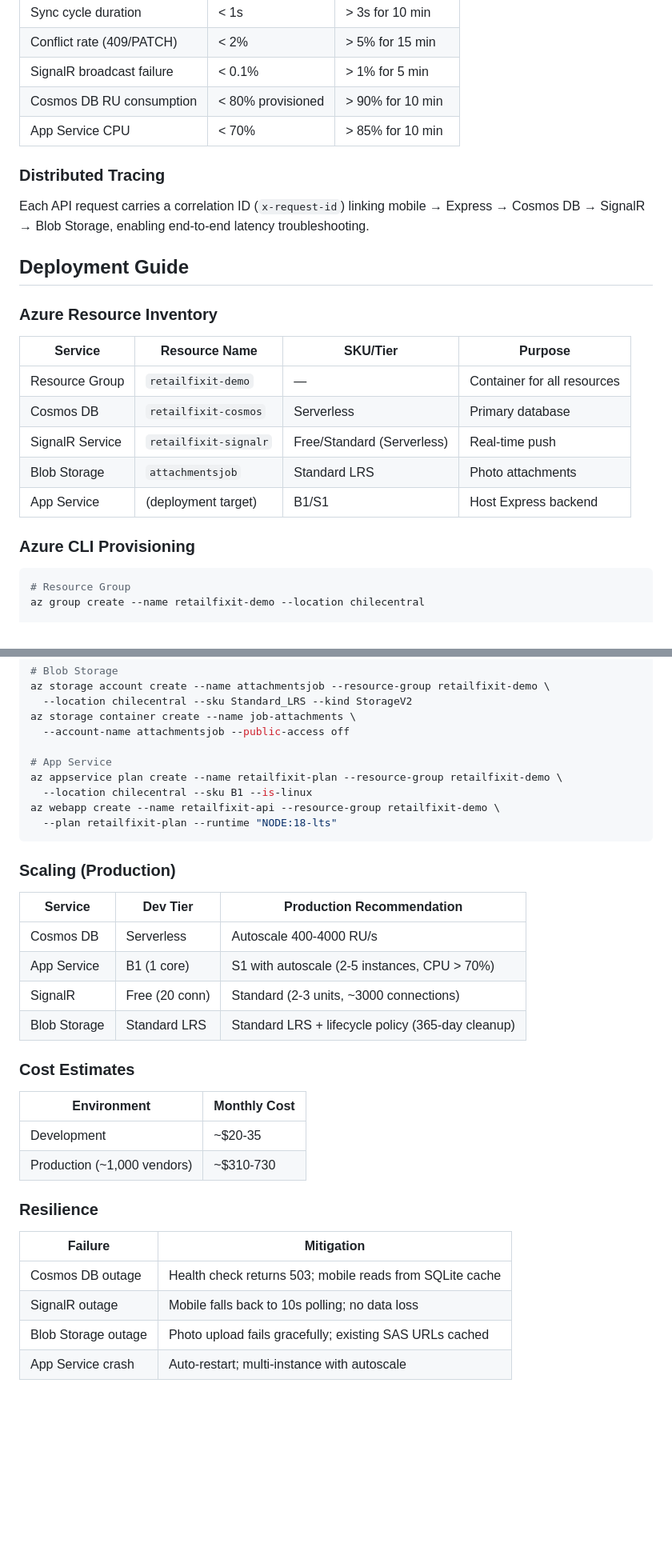
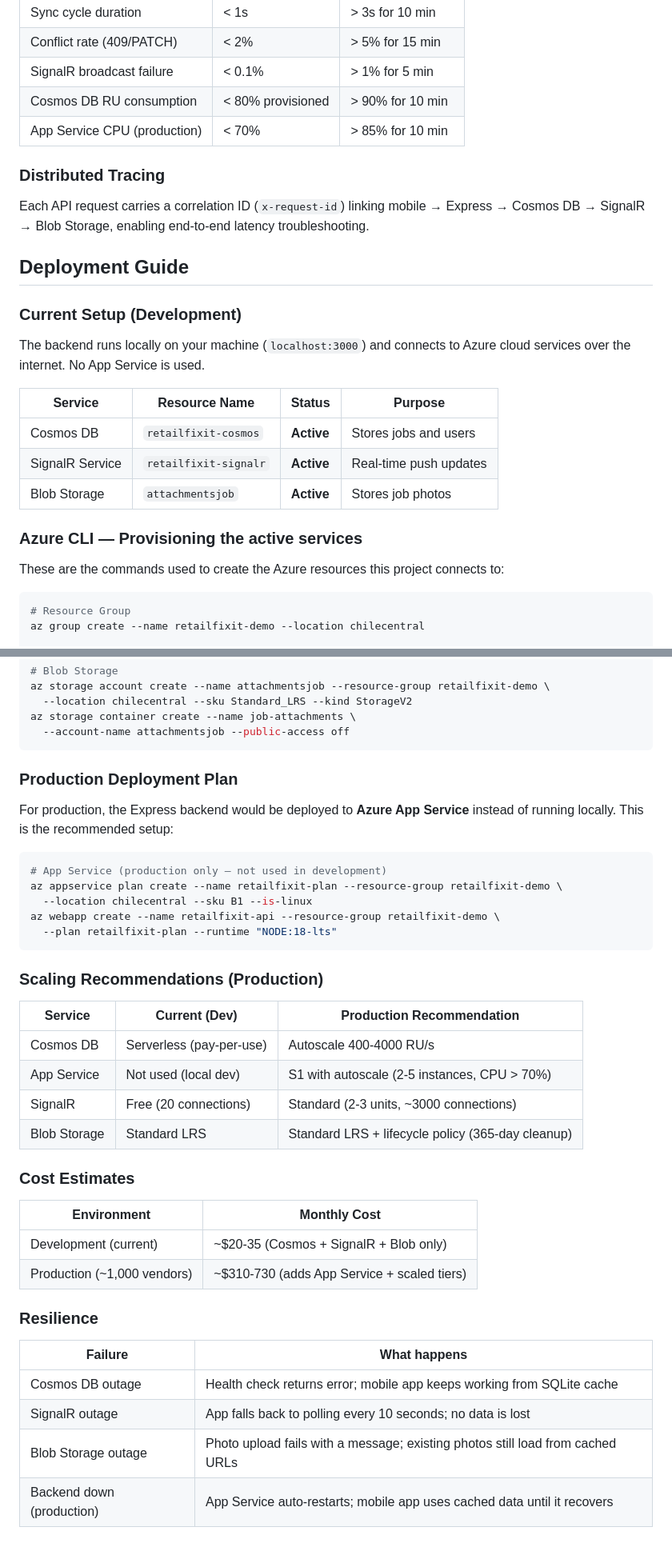
Before and after one commit to CSshabbar/retailfixit, a Markdown page: docs/IMPLEMENTATION.md, 2 parts joined by grey strips. Shown at 80% size. Rendered like a GitHub page; blank space fills up the shorter version.

Commit message:
Fix deployment docs to separate active vs planned services
Clearly distinguish between:
- Active Azure services (Cosmos DB, SignalR, Blob Storage)
- Development setup (backend runs locally on localhost:3000)
- Production plan (App Service deployment with scaling)

Removes misleading references that implied App Service was active.

Co-Authored-By: Claude Opus 4.6 <noreply@anthropic.com>

````diff
--- a/docs/IMPLEMENTATION.md
+++ b/docs/IMPLEMENTATION.md
@@ -339,7 +339,7 @@ For production, integrate Application Insights for automatic dependency tracking
 | Conflict rate (409/PATCH) | < 2% | > 5% for 15 min |
 | SignalR broadcast failure | < 0.1% | > 1% for 5 min |
 | Cosmos DB RU consumption | < 80% provisioned | > 90% for 10 min |
-| App Service CPU | < 70% | > 85% for 10 min |
+| App Service CPU (production) | < 70% | > 85% for 10 min |
 
 ### Distributed Tracing
 
@@ -347,17 +347,19 @@ Each API request carries a correlation ID (`x-request-id`) linking mobile → Ex
 
 ## Deployment Guide
 
-### Azure Resource Inventory
+### Current Setup (Development)
 
-| Service | Resource Name | SKU/Tier | Purpose |
-|---------|--------------|----------|---------|
-| Resource Group | `retailfixit-demo` | — | Container for all resources |
-| Cosmos DB | `retailfixit-cosmos` | Serverless | Primary database |
-| SignalR Service | `retailfixit-signalr` | Free/Standard (Serverless) | Real-time push |
-| Blob Storage | `attachmentsjob` | Standard LRS | Photo attachments |
-| App Service | (deployment target) | B1/S1 | Host Express backend |
+The backend runs locally on your machine (`localhost:3000`) and connects to Azure cloud services over the internet. No App Service is used.
 
-### Azure CLI Provisioning
+| Service | Resource Name | Status | Purpose |
+|---------|--------------|--------|---------|
+| Cosmos DB | `retailfixit-cosmos` | **Active** | Stores jobs and users |
+| SignalR Service | `retailfixit-signalr` | **Active** | Real-time push updates |
+| Blob Storage | `attachmentsjob` | **Active** | Stores job photos |
+
+### Azure CLI — Provisioning the active services
+
+These are the commands used to create the Azure resources this project connects to:
 
 ```bash
 # Resource Group
@@ -385,35 +387,41 @@ az storage account create --name attachmentsjob --resource-group retailfixit-dem
   --location chilecentral --sku Standard_LRS --kind StorageV2
 az storage container create --name job-attachments \
   --account-name attachmentsjob --public-access off
+```
 
-# App Service
+### Production Deployment Plan
+
+For production, the Express backend would be deployed to **Azure App Service** instead of running locally. This is the recommended setup:
+
+```bash
+# App Service (production only — not used in development)
 az appservice plan create --name retailfixit-plan --resource-group retailfixit-demo \
   --location chilecentral --sku B1 --is-linux
 az webapp create --name retailfixit-api --resource-group retailfixit-demo \
   --plan retailfixit-plan --runtime "NODE:18-lts"
 ```
 
-### Scaling (Production)
+### Scaling Recommendations (Production)
 
-| Service | Dev Tier | Production Recommendation |
-|---------|----------|--------------------------|
-| Cosmos DB | Serverless | Autoscale 400-4000 RU/s |
-| App Service | B1 (1 core) | S1 with autoscale (2-5 instances, CPU > 70%) |
-| SignalR | Free (20 conn) | Standard (2-3 units, ~3000 connections) |
+| Service | Current (Dev) | Production Recommendation |
+|---------|--------------|--------------------------|
+| Cosmos DB | Serverless (pay-per-use) | Autoscale 400-4000 RU/s |
+| App Service | Not used (local dev) | S1 with autoscale (2-5 instances, CPU > 70%) |
+| SignalR | Free (20 connections) | Standard (2-3 units, ~3000 connections) |
 | Blob Storage | Standard LRS | Standard LRS + lifecycle policy (365-day cleanup) |
 
 ### Cost Estimates
 
 | Environment | Monthly Cost |
 |-------------|-------------|
-| Development | ~$20-35 |
-| Production (~1,000 vendors) | ~$310-730 |
+| Development (current) | ~$20-35 (Cosmos + SignalR + Blob only) |
+| Production (~1,000 vendors) | ~$310-730 (adds App Service + scaled tiers) |
 
 ### Resilience
 
-| Failure | Mitigation |
-|---------|-----------|
-| Cosmos DB outage | Health check returns 503; mobile reads from SQLite cache |
-| SignalR outage | Mobile falls back to 10s polling; no data loss |
-| Blob Storage outage | Photo upload fails gracefully; existing SAS URLs cached |
-| App Service crash | Auto-restart; multi-instance with autoscale |
+| Failure | What happens |
+|---------|-------------|
+| Cosmos DB outage | Health check returns error; mobile app keeps working from SQLite cache |
+| SignalR outage | App falls back to polling every 10 seconds; no data is lost |
+| Blob Storage outage | Photo upload fails with a message; existing photos still load from cached URLs |
+| Backend down (production) | App Service auto-restarts; mobile app uses cached data until it recovers |
````
